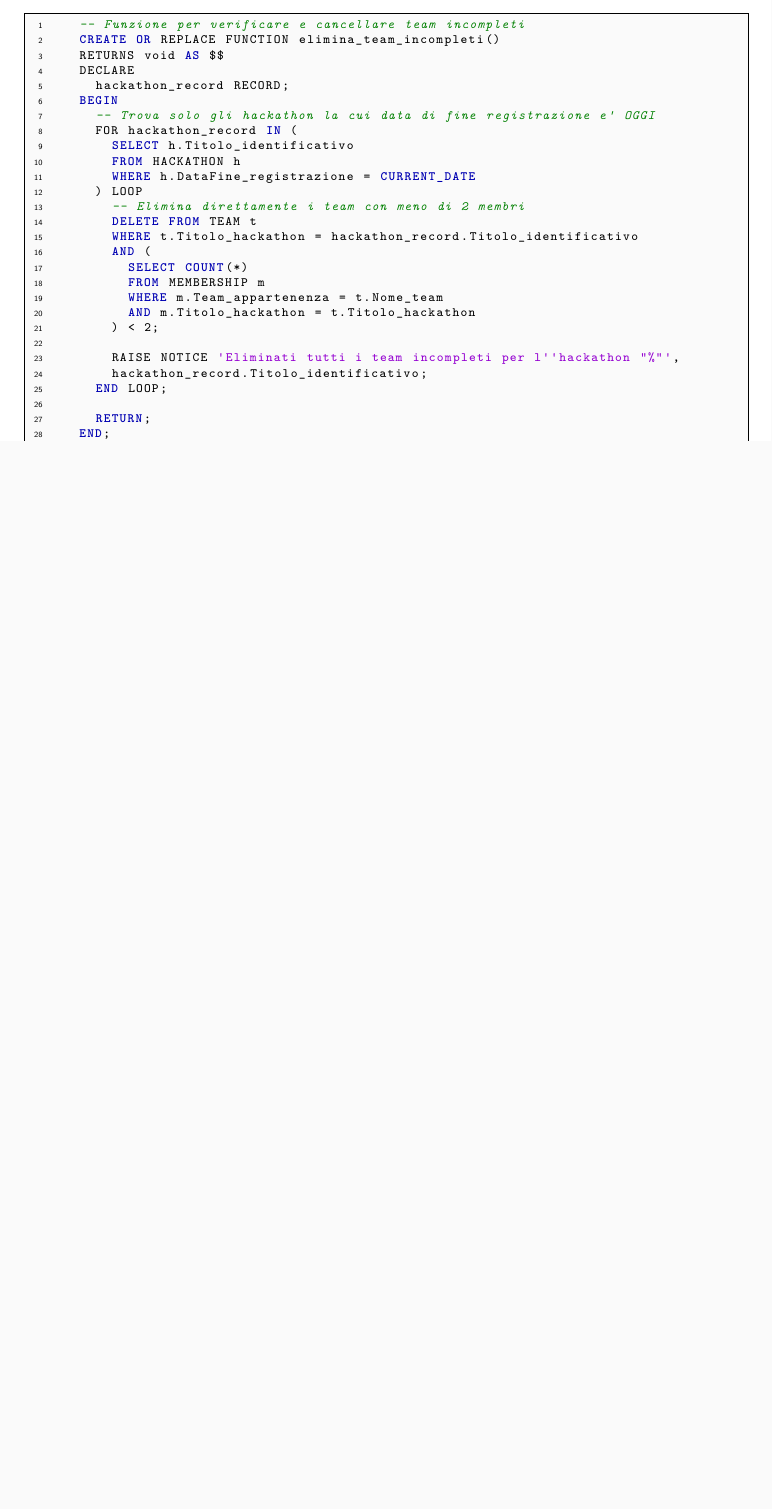
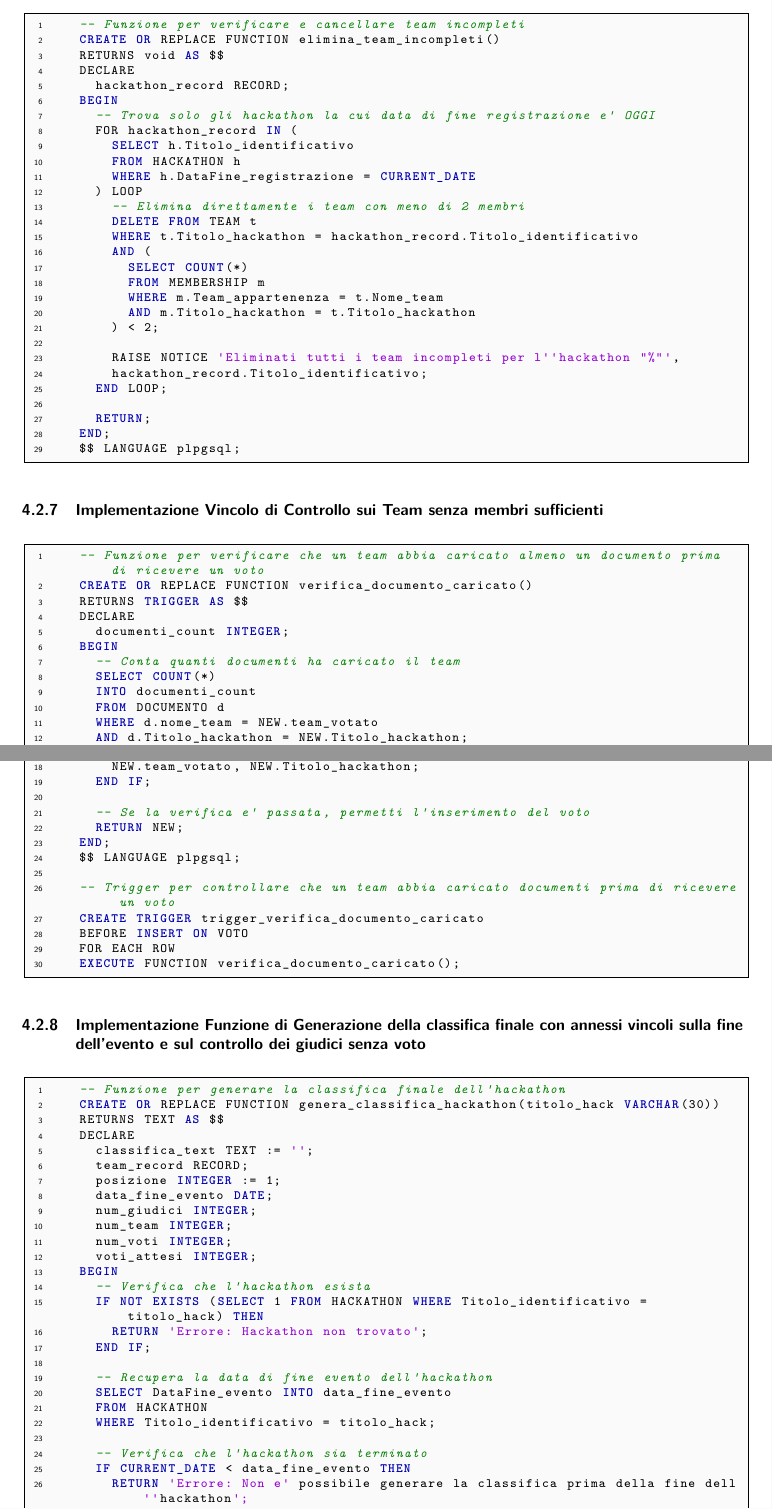
Before and after one commit to RyoSpikes/ProgettoBasiDati2025, a LaTeX document (Documentazione/TexSource/Hackathon_ProgettoBDD2025_TexSource.tex): part of page 19 of 19 before the commit and two parts of pages 19 and 20 of 21 after it, the two joined at a grey line, cut so that both start at the same text, the shorter picture padded with empty space. Compiled offline with pdfLaTeX.

Commit message:
Aggiungi funzione classifica finale e nuovi vincoli
Aggiunta la funzione SQL per la generazione della classifica finale dell'hackathon con controlli su fine evento e voti dei giudici. Introdotti nuovi vincoli: verifica documenti caricati prima del voto e aggiornamenti alle descrizioni dei vincoli di adesione team. Aggiornata la documentazione e l'indice di conseguenza.

```diff
--- a/Documentazione/TexSource/Hackathon_ProgettoBDD2025_TexSource.tex
+++ b/Documentazione/TexSource/Hackathon_ProgettoBDD2025_TexSource.tex
@@ -1035,3 +1027,19 @@
 		END;
 		$$ LANGUAGE plpgsql;
 	\end{lstlisting}
+	\subsubsection{Implementazione Vincolo di Controllo sui Team senza membri sufficienti}
+	\begin{lstlisting}[style=sqlstyle]
+		-- Funzione per verificare che un team abbia caricato almeno un documento prima di ricevere un voto
+		CREATE OR REPLACE FUNCTION verifica_documento_caricato()
+		RETURNS TRIGGER AS $$
+		DECLARE
+			documenti_count INTEGER;
+		BEGIN
+			-- Conta quanti documenti ha caricato il team
+			SELECT COUNT(*)
+			INTO documenti_count
+			FROM DOCUMENTO d
+			WHERE d.nome_team = NEW.team_votato
+			AND d.Titolo_hackathon = NEW.Titolo_hackathon;
+
+			-- Se il team non ha caricato alcun documento, impedisci l'inserimento del voto
@@ -1037,0 +1049,45 @@
+				NEW.team_votato, NEW.Titolo_hackathon;
+			END IF;
+
+			-- Se la verifica e' passata, permetti l'inserimento del voto
+			RETURN NEW;
+		END;
+		$$ LANGUAGE plpgsql;
+
+		-- Trigger per controllare che un team abbia caricato documenti prima di ricevere un voto
+		CREATE TRIGGER trigger_verifica_documento_caricato
+		BEFORE INSERT ON VOTO
+		FOR EACH ROW
+		EXECUTE FUNCTION verifica_documento_caricato();
+	\end{lstlisting}
+	\subsubsection{Implementazione Funzione di Generazione della classifica finale con annessi vincoli sulla fine dell'evento e sul controllo dei giudici senza voto}
+	\begin{lstlisting}[style=sqlstyle]
+		-- Funzione per generare la classifica finale dell'hackathon
+		CREATE OR REPLACE FUNCTION genera_classifica_hackathon(titolo_hack VARCHAR(30))
+		RETURNS TEXT AS $$
+		DECLARE
+			classifica_text TEXT := '';
+			team_record RECORD;
+			posizione INTEGER := 1;
+			data_fine_evento DATE;
+			num_giudici INTEGER;
+			num_team INTEGER;
+			num_voti INTEGER;
+			voti_attesi INTEGER;
+		BEGIN
+			-- Verifica che l'hackathon esista
+			IF NOT EXISTS (SELECT 1 FROM HACKATHON WHERE Titolo_identificativo = titolo_hack) THEN
+				RETURN 'Errore: Hackathon non trovato';
+			END IF;
+
+			-- Recupera la data di fine evento dell'hackathon
+			SELECT DataFine_evento INTO data_fine_evento
+			FROM HACKATHON
+			WHERE Titolo_identificativo = titolo_hack;
+
+			-- Verifica che l'hackathon sia terminato
+			IF CURRENT_DATE < data_fine_evento THEN
+				RETURN 'Errore: Non e' possibile generare la classifica prima della fine dell''hackathon';
+			END IF;
+
+			-- Conta il numero di giudici per questo hackathon
```
Also changed, not shown: Documentazione/TexSource/Hackathon_ProgettoBDD2025_TexSource.pdf, Documentazione/TexSource/Hackathon_ProgettoBDD2025_TexSource.tex (80 more changed lines), 4 other files.
